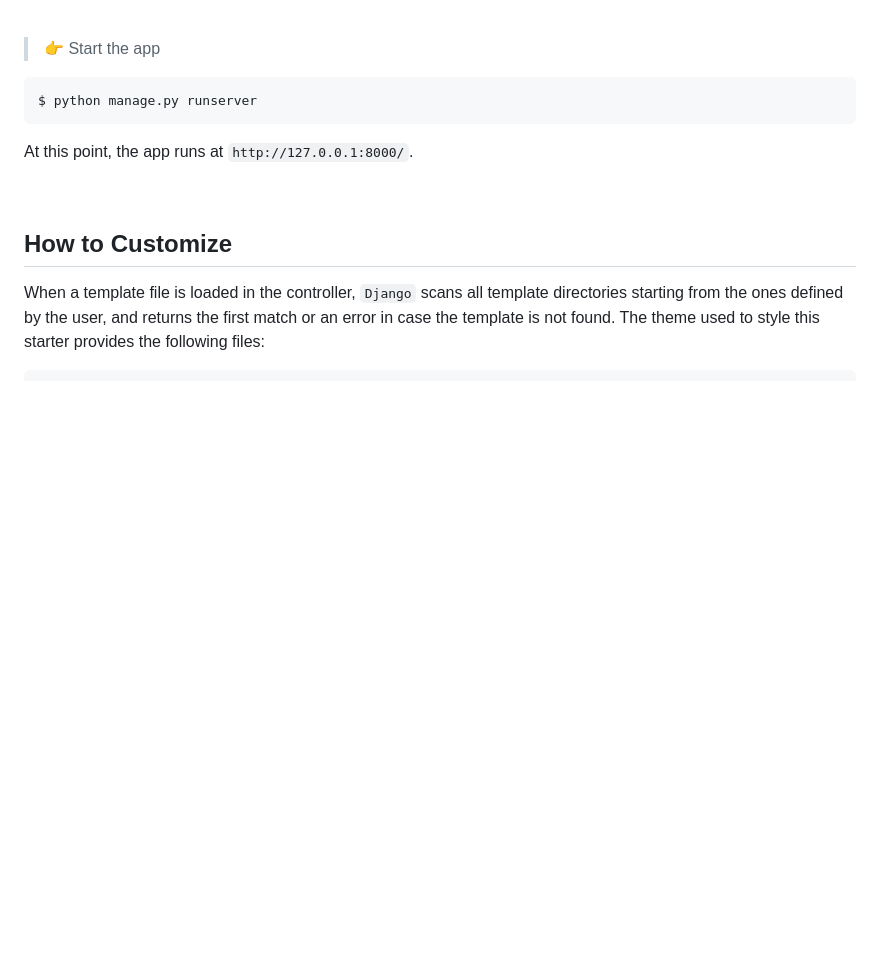
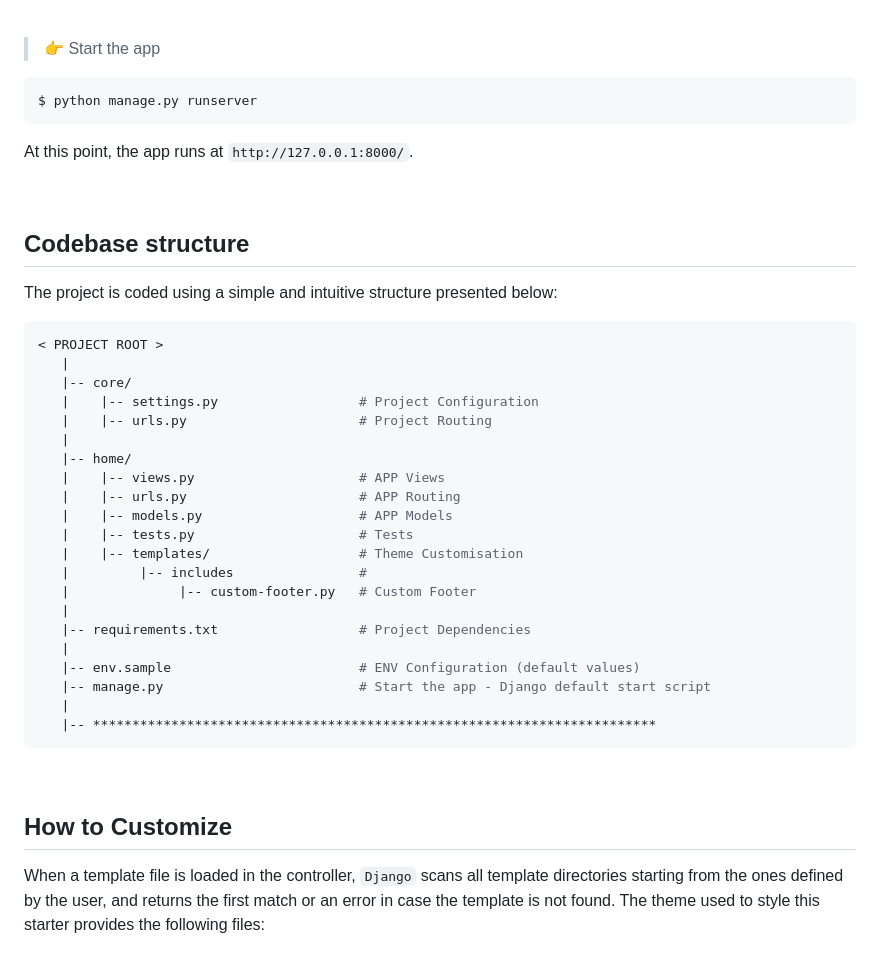
Before and after one commit to app-generator/django-soft-ui-dashboard-pro, a Markdown page: README.md, the part around the change printed below. GitHub-like rendering; blank space fills up the shorter version.

````diff
--- a/README.md
+++ b/README.md
@@ -102,3 +102,31 @@ At this point, the app runs at `http://127.0.0.1:8000/`.
 
 <br />
 
+## Codebase structure
+
+The project is coded using a simple and intuitive structure presented below:
+
+```bash
+< PROJECT ROOT >
+   |
+   |-- core/
+   |    |-- settings.py                  # Project Configuration
+   |    |-- urls.py                      # Project Routing
+   |
+   |-- home/
+   |    |-- views.py                     # APP Views
+   |    |-- urls.py                      # APP Routing
+   |    |-- models.py                    # APP Models
+   |    |-- tests.py                     # Tests
+   |    |-- templates/                   # Theme Customisation
+   |         |-- includes                #
+   |              |-- custom-footer.py   # Custom Footer
+   |
+   |-- requirements.txt                  # Project Dependencies
+   |
+   |-- env.sample                        # ENV Configuration (default values)
+   |-- manage.py                         # Start the app - Django default start script
+   |
+   |-- ************************************************************************
+```
+
````
Also changed, not shown: other parts of README.md (+2 -0 lines).
